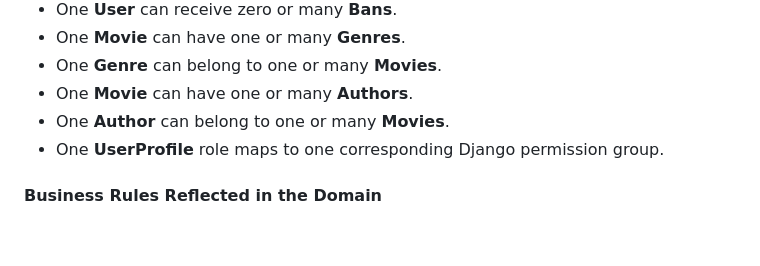
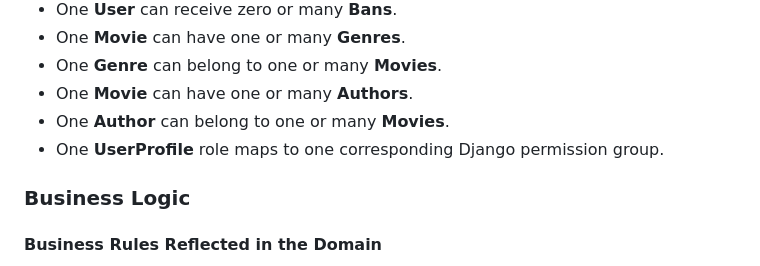
Before and after one commit to Happydeath97/InternetTechnologyProject, a Markdown page: README.md, the part around the change. GitHub-like rendering; blank space fills up the shorter version.

Commit message:
Add Business Logic section to README

```diff
--- a/README.md
+++ b/README.md
@@ -289,6 +289,7 @@ For authentication and authorization, the system will rely on Django’s built-i
 * One **Author** can belong to one or many **Movies**.
 * One **UserProfile** role maps to one corresponding Django permission group.
 
+### Business Logic
 #### Business Rules Reflected in the Domain
 * A registered user may submit only **one rating per movie**, but may later update or delete their own rating.
 * Guests may browse and report content, but only registered users may rate and comment.
```
